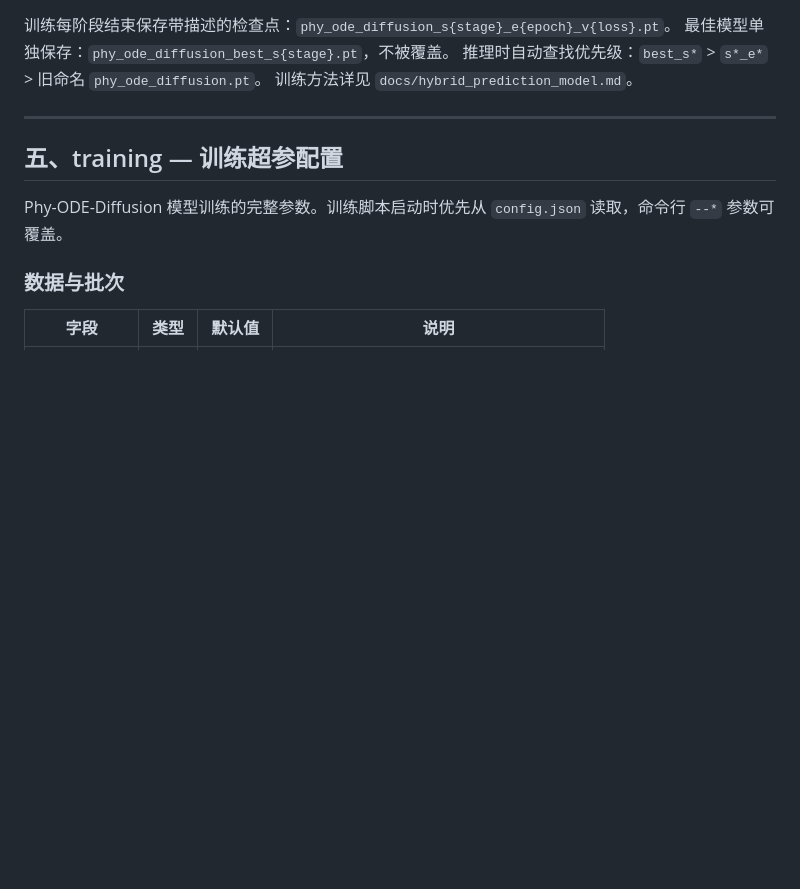
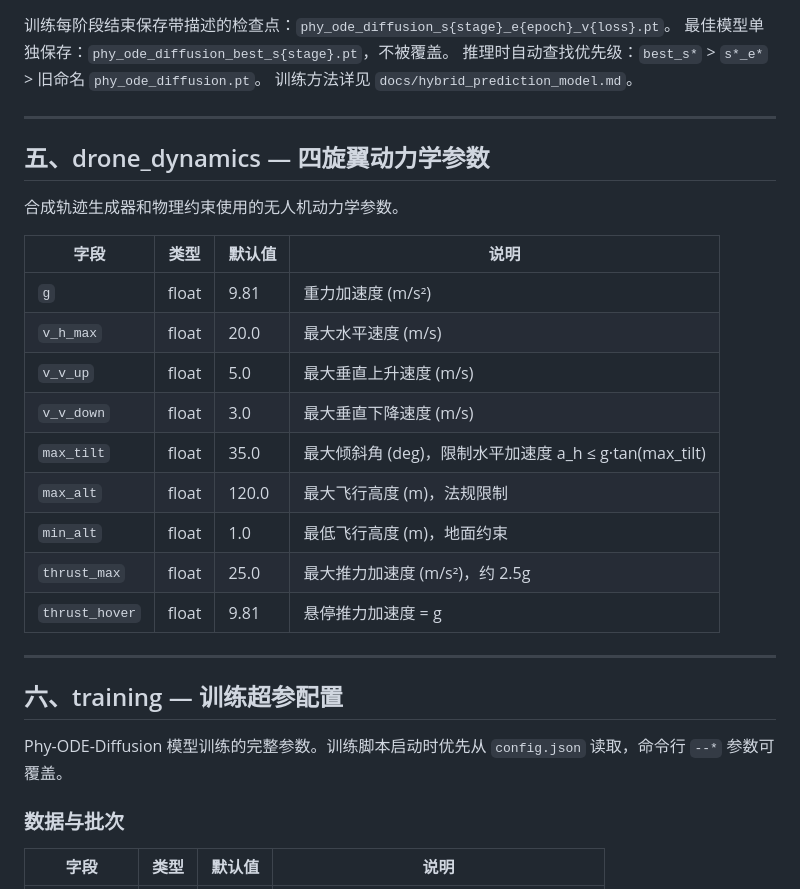
Before and after one commit to LanGYou-desu/drone, a Markdown page: docs/CONFIG.md, the part around the change. Rendered like a GitHub page; blank space fills up the shorter version.

```diff
--- a/docs/CONFIG.md
+++ b/docs/CONFIG.md
@@ -70,7 +70,25 @@ Phy-ODE-Diffusion 混合轨迹预测模型的运行时参数。
 
 ---
 
-## 五、training — 训练超参配置
+## 五、drone_dynamics — 四旋翼动力学参数
+
+合成轨迹生成器和物理约束使用的无人机动力学参数。
+
+| 字段 | 类型 | 默认值 | 说明 |
+|------|------|--------|------|
+| `g` | float | 9.81 | 重力加速度 (m/s²) |
+| `v_h_max` | float | 20.0 | 最大水平速度 (m/s) |
+| `v_v_up` | float | 5.0 | 最大垂直上升速度 (m/s) |
+| `v_v_down` | float | 3.0 | 最大垂直下降速度 (m/s) |
+| `max_tilt` | float | 35.0 | 最大倾斜角 (deg)，限制水平加速度 a_h ≤ g·tan(max_tilt) |
+| `max_alt` | float | 120.0 | 最大飞行高度 (m)，法规限制 |
+| `min_alt` | float | 1.0 | 最低飞行高度 (m)，地面约束 |
+| `thrust_max` | float | 25.0 | 最大推力加速度 (m/s²)，约 2.5g |
+| `thrust_hover` | float | 9.81 | 悬停推力加速度 = g |
+
+---
+
+## 六、training — 训练超参配置
 
 Phy-ODE-Diffusion 模型训练的完整参数。训练脚本启动时优先从 `config.json` 读取，命令行 `--*` 参数可覆盖。
 
```
Also changed, not shown: docs/hybrid_prediction_model.md (+44 -4 lines).
